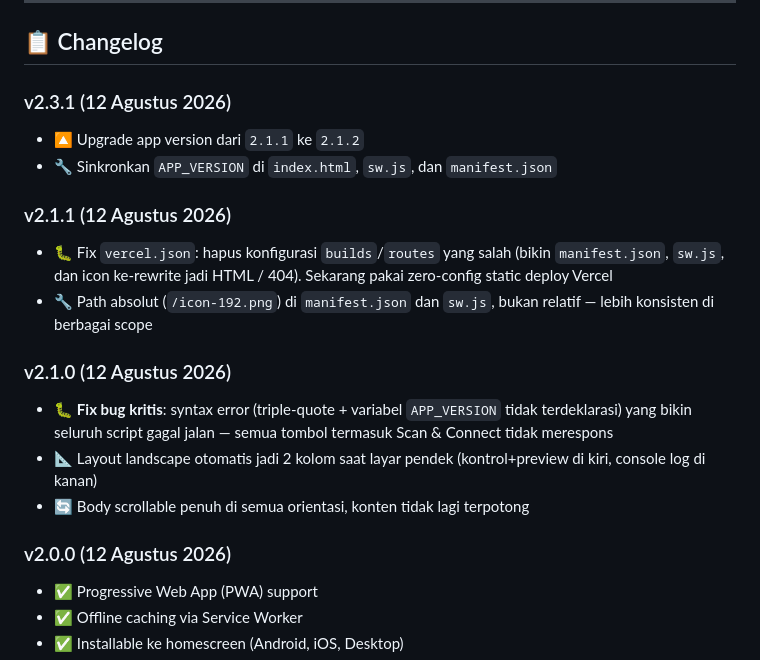
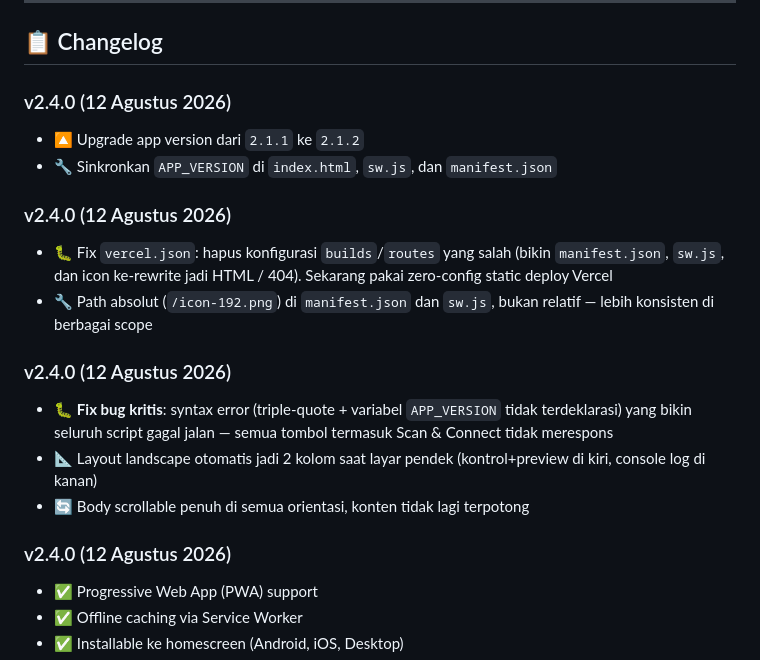
Before and after one commit to sdkv1/print, a Markdown page: README.md, the part around the change. Drawn GitHub-style.

Commit message:
docs: bump version to v2.4.0

```diff
--- a/README.md
+++ b/README.md
@@ -83,20 +83,20 @@ Aplikasi mendukung **landscape (lancap)** dan **portrait (potret)** secara otoma
 
 ## 📋 Changelog
 
-### v2.3.1 (12 Agustus 2026)
+### v2.4.0 (12 Agustus 2026)
 - 🔼 Upgrade app version dari `2.1.1` ke `2.1.2`
 - 🔧 Sinkronkan `APP_VERSION` di `index.html`, `sw.js`, dan `manifest.json`
 
-### v2.1.1 (12 Agustus 2026)
+### v2.4.0 (12 Agustus 2026)
 - 🐛 Fix `vercel.json`: hapus konfigurasi `builds`/`routes` yang salah (bikin `manifest.json`, `sw.js`, dan icon ke-rewrite jadi HTML / 404). Sekarang pakai zero-config static deploy Vercel
 - 🔧 Path absolut (`/icon-192.png`) di `manifest.json` dan `sw.js`, bukan relatif — lebih konsisten di berbagai scope
 
-### v2.1.0 (12 Agustus 2026)
+### v2.4.0 (12 Agustus 2026)
 - 🐛 **Fix bug kritis**: syntax error (triple-quote + variabel `APP_VERSION` tidak terdeklarasi) yang bikin seluruh script gagal jalan — semua tombol termasuk Scan & Connect tidak merespons
 - 📐 Layout landscape otomatis jadi 2 kolom saat layar pendek (kontrol+preview di kiri, console log di kanan)
 - 🔄 Body scrollable penuh di semua orientasi, konten tidak lagi terpotong
 
-### v2.0.0 (12 Agustus 2026)
+### v2.4.0 (12 Agustus 2026)
 - ✅ Progressive Web App (PWA) support
 - ✅ Offline caching via Service Worker
 - ✅ Installable ke homescreen (Android, iOS, Desktop)
```
